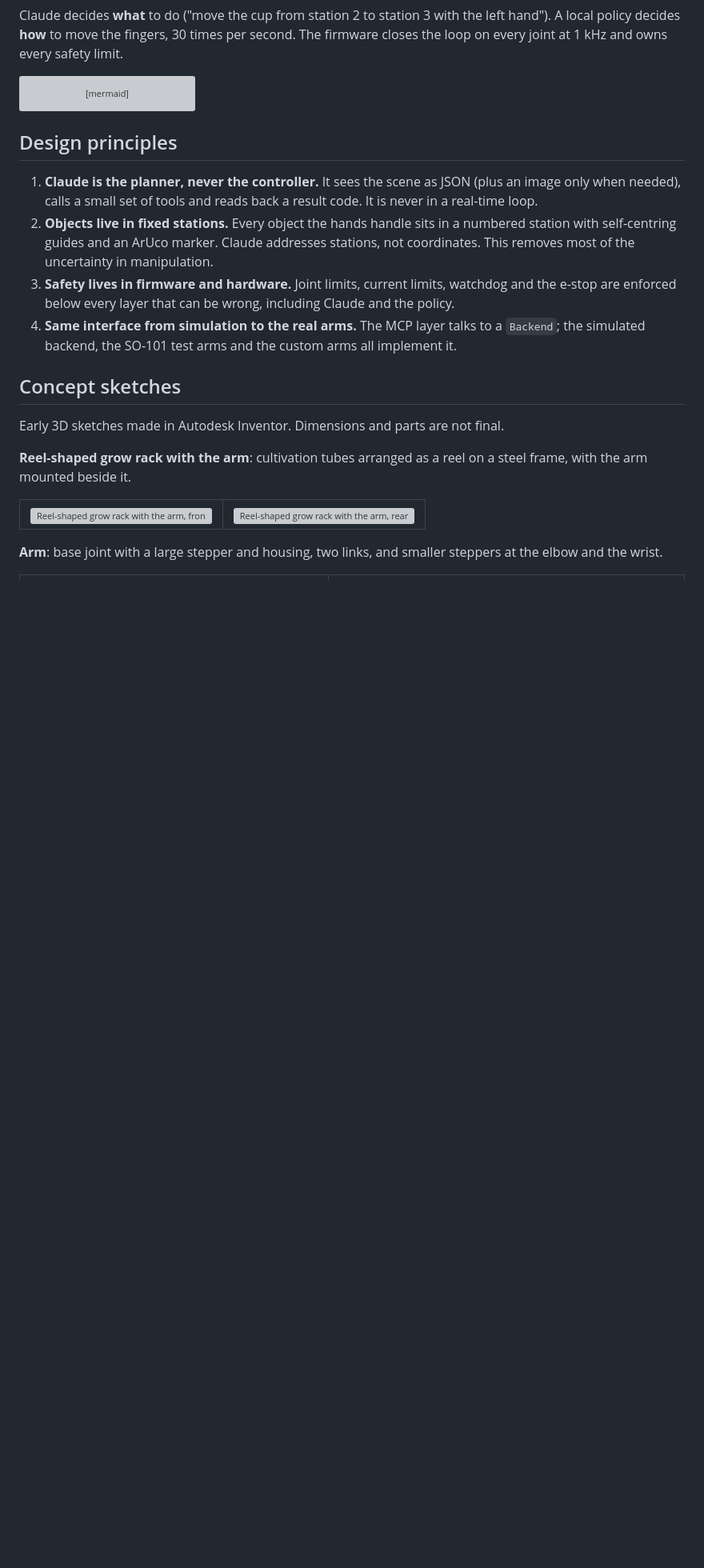
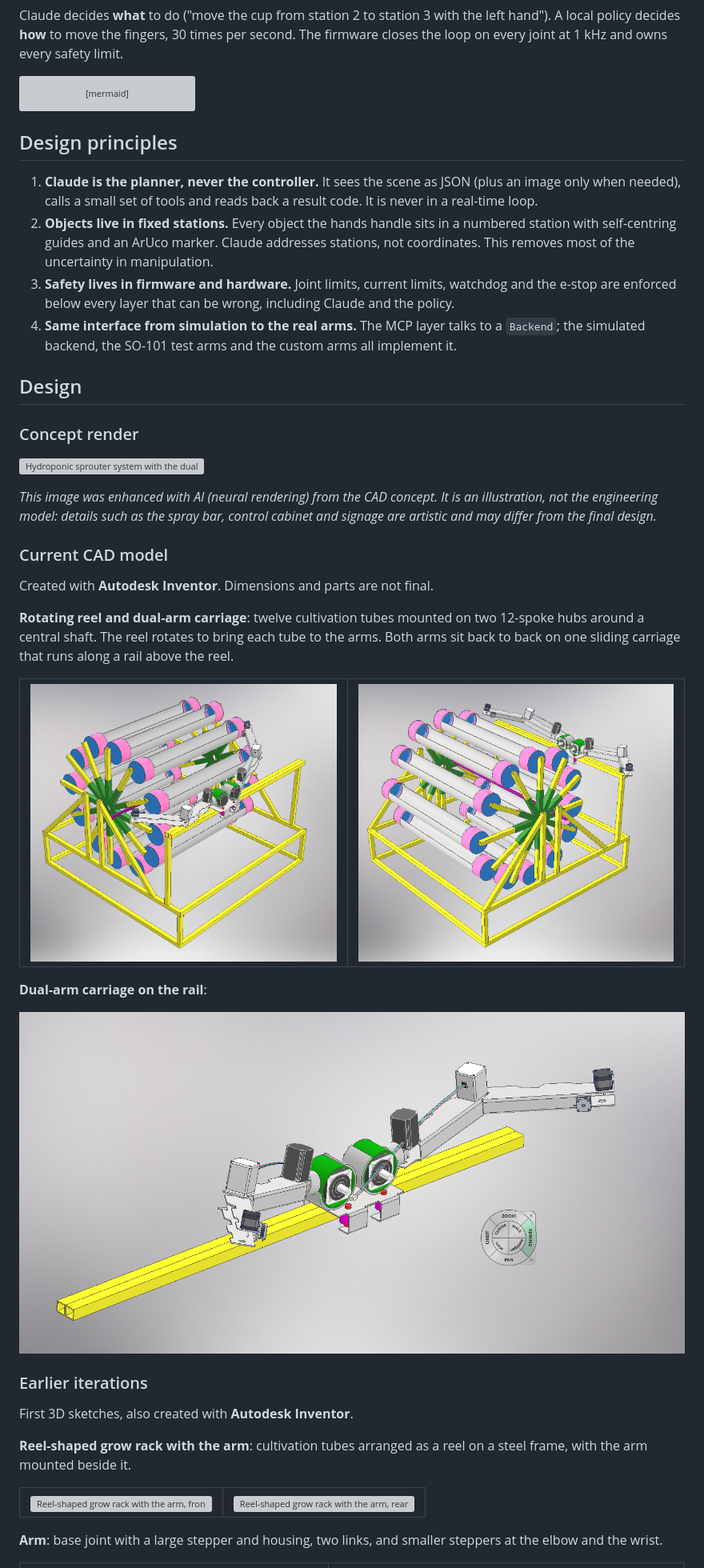
Before and after one commit to walcorg/robotarm-lab, a Markdown page: README.md, the part around the change. Shown at 80% size. GitHub-like rendering; pictures changed too: docs/images/arms-carriage-rail.png (added), docs/images/reel-v2-arms-front.png (added), docs/images/reel-v2-arms-side.png (added); blank space fills up the shorter version; grey boxes are pictures that could not be loaded.

Commit message:
Add current CAD views and AI-enhanced concept render to README
- Concept render, labelled as AI-enhanced (neural rendering)
- Current Autodesk Inventor model: rotating 12-tube reel and dual-arm carriage on the rail
- Previous sketches kept under "Earlier iterations"

Co-Authored-By: Claude Opus 5.5 <noreply@anthropic.com>
Claude-Session: https://claude.ai/code/session_01N5g1NhbREP81NsYYZYmQaS

```diff
--- a/README.md
+++ b/README.md
@@ -46,9 +46,38 @@ flowchart LR
 4. **Same interface from simulation to the real arms.** The MCP layer talks to a `Backend`;
    the simulated backend, the SO-101 test arms and the custom arms all implement it.
 
-## Concept sketches
+## Design
 
-Early 3D sketches made in Autodesk Inventor. Dimensions and parts are not final.
+### Concept render
+
+![Hydroponic sprouter system with the dual-arm carriage, AI-enhanced render](docs/images/sprouter-render-ai.png)
+
+*This image was enhanced with AI (neural rendering) from the CAD concept. It is an
+illustration, not the engineering model: details such as the spray bar, control cabinet and
+signage are artistic and may differ from the final design.*
+
+### Current CAD model
+
+Created with **Autodesk Inventor**. Dimensions and parts are not final.
+
+**Rotating reel and dual-arm carriage**: twelve cultivation tubes mounted on two 12-spoke hubs
+around a central shaft. The reel rotates to bring each tube to the arms. Both arms sit back to
+back on one sliding carriage that runs along a rail above the reel.
+
+<table>
+  <tr>
+    <td><img src="docs/images/reel-v2-arms-side.png" alt="Rotating reel with twelve tubes and the dual-arm carriage, side isometric view"></td>
+    <td><img src="docs/images/reel-v2-arms-front.png" alt="Rotating reel with twelve tubes and the dual-arm carriage, front isometric view"></td>
+  </tr>
+</table>
+
+**Dual-arm carriage on the rail**:
+
+<img src="docs/images/arms-carriage-rail.png" alt="Two arms mounted back to back on a sliding carriage over the rail">
+
+### Earlier iterations
+
+First 3D sketches, also created with **Autodesk Inventor**.
 
 **Reel-shaped grow rack with the arm**: cultivation tubes arranged as a reel on a steel frame,
 with the arm mounted beside it.
```
Also changed, not shown: 1 other file.
